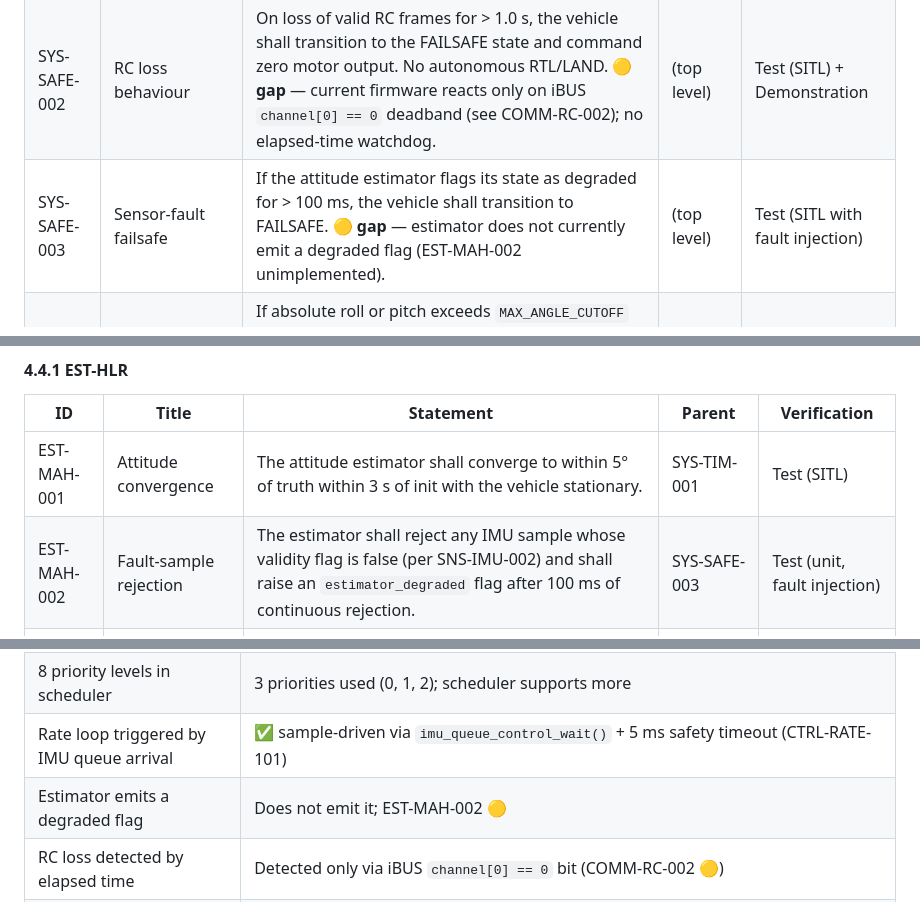
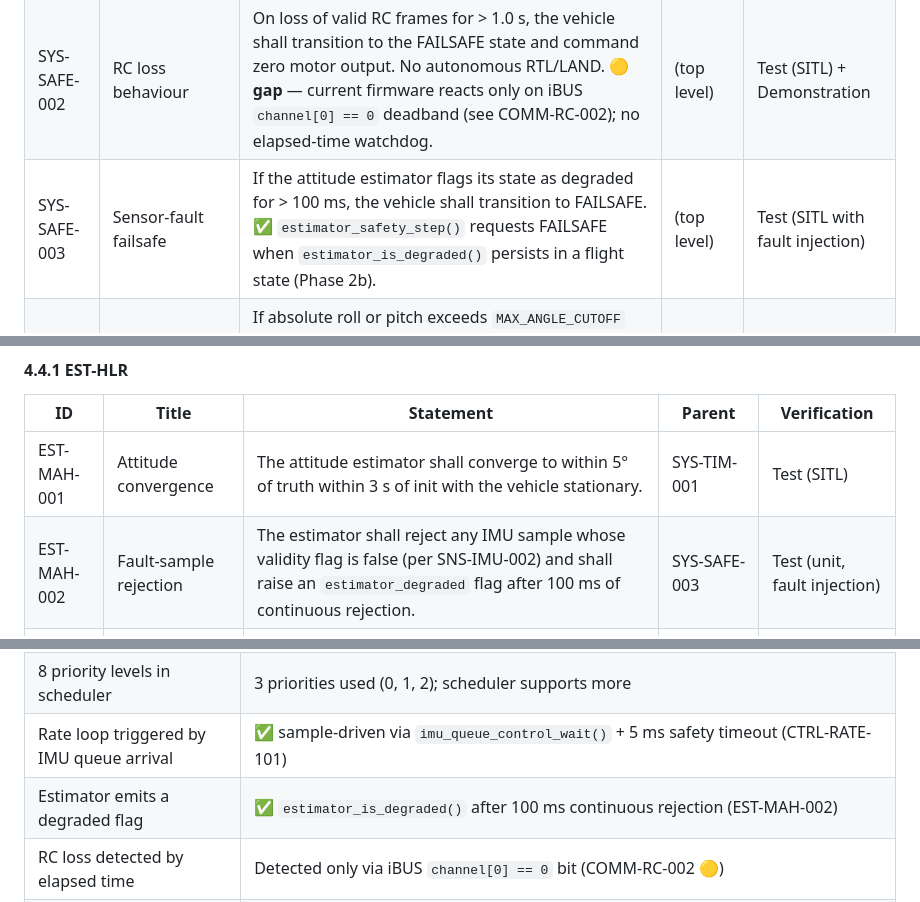
Before and after one commit to ragnar-vallhala/vayu, a Markdown page: docs/firmware/requirements.md, 3 parts joined by grey strips. Rendered like a GitHub page.

```diff
--- a/docs/firmware/requirements.md
+++ b/docs/firmware/requirements.md
@@ -142,7 +142,7 @@ Vehicle-level requirements. Each has a SYS-level parent of `(top level)`.
 |---------------|---------------------------------------------------------------------------------------------------------------------------------------------|------------------------------------------------------------------------------------------------------------------------------------------------------|--------------|------------------------------------|
 | SYS-SAFE-001  | Emergency disarm                                                                                                                            | The vehicle shall command zero motor output within 200 ms of a kill-switch assertion on RC or telemetry.                                              | (top level)  | Test (SITL) + Demonstration        |
 | SYS-SAFE-002  | RC loss behaviour                                                                                                                           | On loss of valid RC frames for > 1.0 s, the vehicle shall transition to the FAILSAFE state and command zero motor output. No autonomous RTL/LAND. **🟡 gap** — current firmware reacts only on iBUS `channel[0] == 0` deadband (see COMM-RC-002); no elapsed-time watchdog. | (top level)  | Test (SITL) + Demonstration        |
-| SYS-SAFE-003  | Sensor-fault failsafe                                                                                                                       | If the attitude estimator flags its state as degraded for > 100 ms, the vehicle shall transition to FAILSAFE. **🟡 gap** — estimator does not currently emit a degraded flag (EST-MAH-002 unimplemented). | (top level)  | Test (SITL with fault injection)   |
+| SYS-SAFE-003  | Sensor-fault failsafe                                                                                                                       | If the attitude estimator flags its state as degraded for > 100 ms, the vehicle shall transition to FAILSAFE. ✅ `estimator_safety_step()` requests FAILSAFE when `estimator_is_degraded()` persists in a flight state (Phase 2b). | (top level)  | Test (SITL with fault injection)   |
 | SYS-SAFE-004  | Max attitude failsafe                                                                                                                       | If absolute roll or pitch exceeds `MAX_ANGLE_CUTOFF` (currently 70° per `variables.h:176`) the vehicle shall transition to FAILSAFE within one rate-loop iteration. Yaw is excluded from this check by design (Mahony yaw drift immunity). | (top level)  | Test (SITL)                        |
 | SYS-SAFE-005  | Arming preconditions                                                                                                                        | The vehicle shall refuse to transition from STANDBY to ARMED unless: estimator converged, RC valid, calibration current, throttle stick at minimum. **🟡 gap** — current firmware only checks RC `ch[4] > 1500` + `ch[2] < 1100`; no estimator-convergence gate, no calibration-freshness gate. | (top level)  | Test (unit + SITL)                 |
 | SYS-SAFE-006  | State-transition validation                                                                                                                 | All system-state transitions shall be validated against a static allowed-transitions table; out-of-order transitions shall be rejected and logged.    | (top level)  | Test (unit) + Inspection           |
@@ -336,7 +336,7 @@ here), COV (convergence / health monitor).
 | ID           | Title                              | Statement                                                                                                                                                                                                                                                                                              | Parent           | Verification                 |
 |--------------|------------------------------------|--------------------------------------------------------------------------------------------------------------------------------------------------------------------------------------------------------------------------------------------------------------------------------------------------------|------------------|------------------------------|
 | EST-MAH-001  | Attitude convergence               | The attitude estimator shall converge to within 5° of truth within 3 s of init with the vehicle stationary.                                                                                                                                                                                            | SYS-TIM-001      | Test (SITL)                  |
-| EST-MAH-002  | Fault-sample rejection             | The estimator shall reject any IMU sample whose validity flag is false (per SNS-IMU-002) and shall raise an `estimator_degraded` flag after 100 ms of continuous rejection.                                                                                                                            | SYS-SAFE-003     | Test (unit, fault injection) | **🟡 gap** — no degraded flag emitted today. |
+| EST-MAH-002  | Fault-sample rejection             | The estimator shall reject any IMU sample whose validity flag is false (per SNS-IMU-002) and shall raise an `estimator_degraded` flag after 100 ms of continuous rejection.                                                                                                                            | SYS-SAFE-003     | Test (unit, fault injection) | ✅ `estimator_mark_sample()` / `estimator_is_degraded()`; bmx160 feeds sample validity + stamps `attitude.degraded` (Phase 2b). |
 | EST-MAH-003  | Filter selection                   | The implementation shall expose exactly one active fusion filter at runtime, selected by `SF_FILTER_USED` in `variables.h`. Currently set to `SF_MAHONY`; `SF_COMPLEMENTARY` is dead code unless selected.                                                                                              | (process)        | Inspection                   |
 | EST-COV-001  | Estimator output queues            | Attitude estimates shall be posted to two SPSC queues every step: one for telemetry, one for the rate controller. Both have `OVERWRITE` policy.                                                                                                                                                        | (process)        | Inspection                   |
 
@@ -557,7 +557,7 @@ sections 3–4 collectively represent.
 | Heartbeat ≥ 1 Hz                                      | ✅ 1.004 Hz (every 996 ms = 166 ticks; comment corrected) — COMM-TEL-002                  |
 | 8 priority levels in scheduler                        | 3 priorities used (0, 1, 2); scheduler supports more                                     |
 | Rate loop triggered by IMU queue arrival              | ✅ sample-driven via `imu_queue_control_wait()` + 5 ms safety timeout (CTRL-RATE-101)     |
-| Estimator emits a degraded flag                       | Does not emit it; EST-MAH-002 🟡                                                          |
+| Estimator emits a degraded flag                       | ✅ `estimator_is_degraded()` after 100 ms continuous rejection (EST-MAH-002)              |
 | RC loss detected by elapsed time                      | Detected only via iBUS `channel[0] == 0` bit (COMM-RC-002 🟡)                            |
 | `vayu_log_queue` is consumed by telemetry             | ✅ drained by `imu_telemetry_task` into PACKET_TYPE_LOG (LOG-TXT-002)                      |
 | State transitions guarded                             | Any task can write any state at any time (SYS-SAFE-006 🟡, SYS-STATE-002 needs guard layer) |
```
Also changed, not shown: docs/firmware/trace.md (+3 -3 lines).
